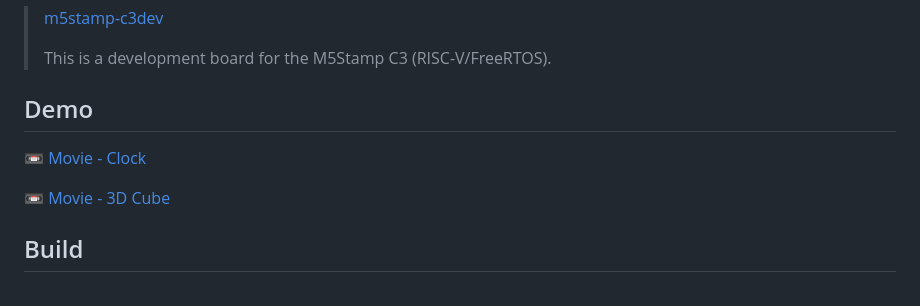
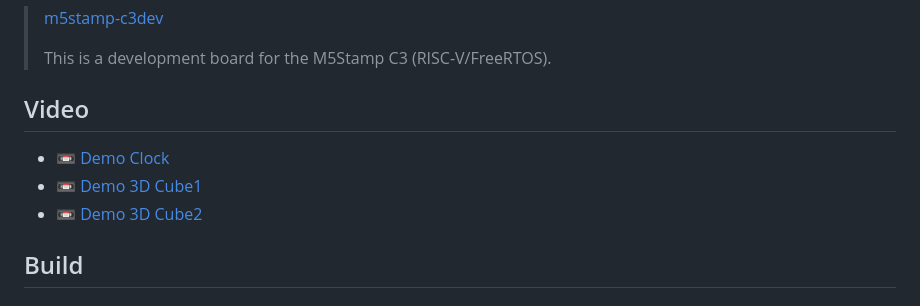
Before and after one commit to h1romas4/m5stack-core2-wasm3-as, a Markdown page: README.md, the part around the change. GitHub-like rendering.

```diff
--- a/README.md
+++ b/README.md
@@ -12,11 +12,11 @@ See also: RISC-V version
 >
 > This is a development board for the M5Stamp C3 (RISC-V/FreeRTOS).
 
-## Demo
+## Video
 
-[📼 Movie - Clock](https://twitter.com/h1romas4/status/1609484777186553861)
-
-[📼 Movie - 3D Cube](https://twitter.com/h1romas4/status/1609882456781623296)
+- [📼 Demo Clock](https://twitter.com/h1romas4/status/1609484777186553861)
+- [📼 Demo 3D Cube1](https://twitter.com/h1romas4/status/1609882456781623296)
+- [📼 Demo 3D Cube2](https://twitter.com/h1romas4/status/1610228824607985664)
 
 ## Build
 
```
